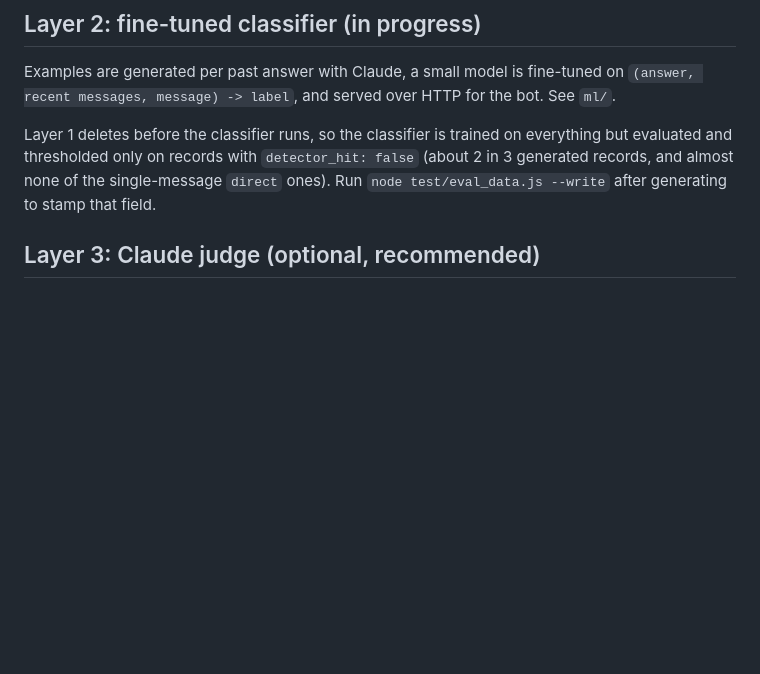
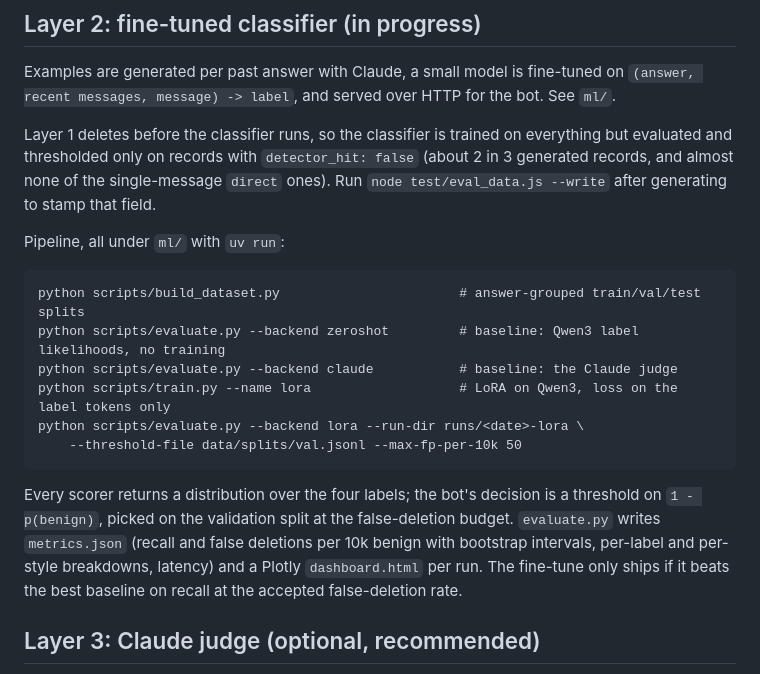
Before and after one commit to ziadmehmedpasic-lab/wordle-classifier, a Markdown page: README.md, the part around the change. Drawn GitHub-style; blank space fills up the shorter version.

Commit message:
docs: ml pipeline commands

````diff
--- a/README.md
+++ b/README.md
@@ -89,6 +89,17 @@ Examples are generated per past answer with Claude, a small model is fine-tuned
 
 Layer 1 deletes before the classifier runs, so the classifier is trained on everything but evaluated and thresholded only on records with `detector_hit: false` (about 2 in 3 generated records, and almost none of the single-message `direct` ones). Run `node test/eval_data.js --write` after generating to stamp that field.
 
+Pipeline, all under `ml/` with `uv run`:
+```
+python scripts/build_dataset.py                       # answer-grouped train/val/test splits
+python scripts/evaluate.py --backend zeroshot         # baseline: Qwen3 label likelihoods, no training
+python scripts/evaluate.py --backend claude           # baseline: the Claude judge
+python scripts/train.py --name lora                   # LoRA on Qwen3, loss on the label tokens only
+python scripts/evaluate.py --backend lora --run-dir runs/<date>-lora \
+    --threshold-file data/splits/val.jsonl --max-fp-per-10k 50
+```
+Every scorer returns a distribution over the four labels; the bot's decision is a threshold on `1 - p(benign)`, picked on the validation split at the false-deletion budget. `evaluate.py` writes `metrics.json` (recall and false deletions per 10k benign with bootstrap intervals, per-label and per-style breakdowns, latency) and a Plotly `dashboard.html` per run. The fine-tune only ships if it beats the best baseline on recall at the accepted false-deletion rate.
+
 ## Layer 3: Claude judge (optional, recommended)
 Pattern matching cannot judge meaning. With an Anthropic API key in `.env`, messages that pass the pattern layer
 are sent to Claude, which returns `spoiler`, `hint`, or `clean` with a confidence and reason. Catches:
````
